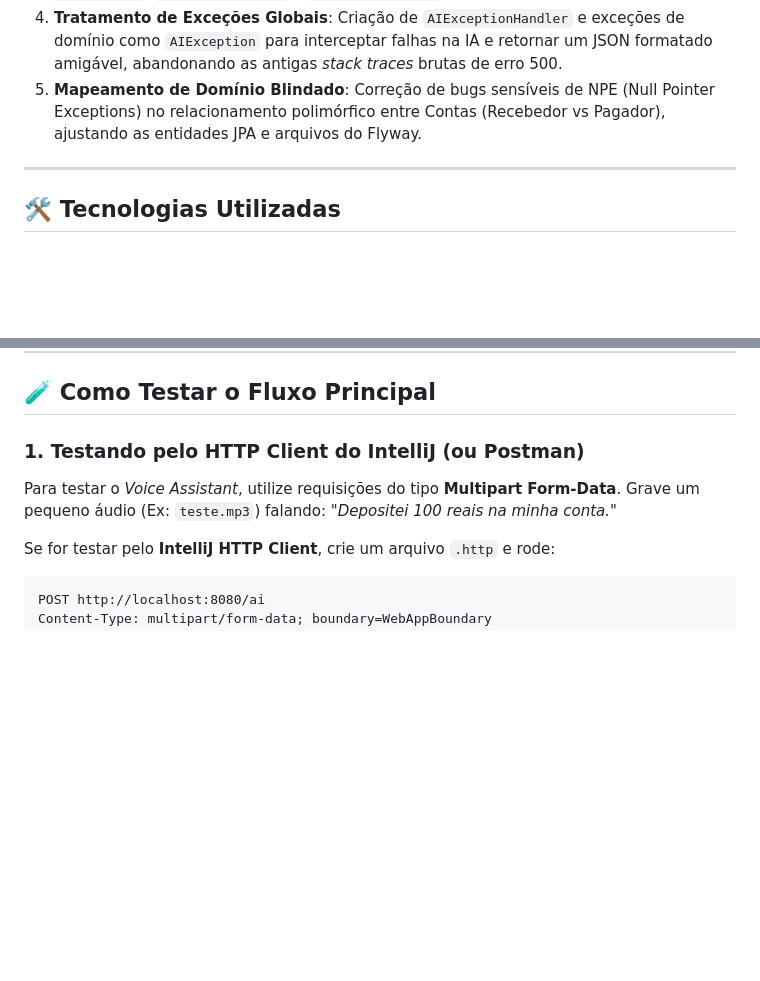
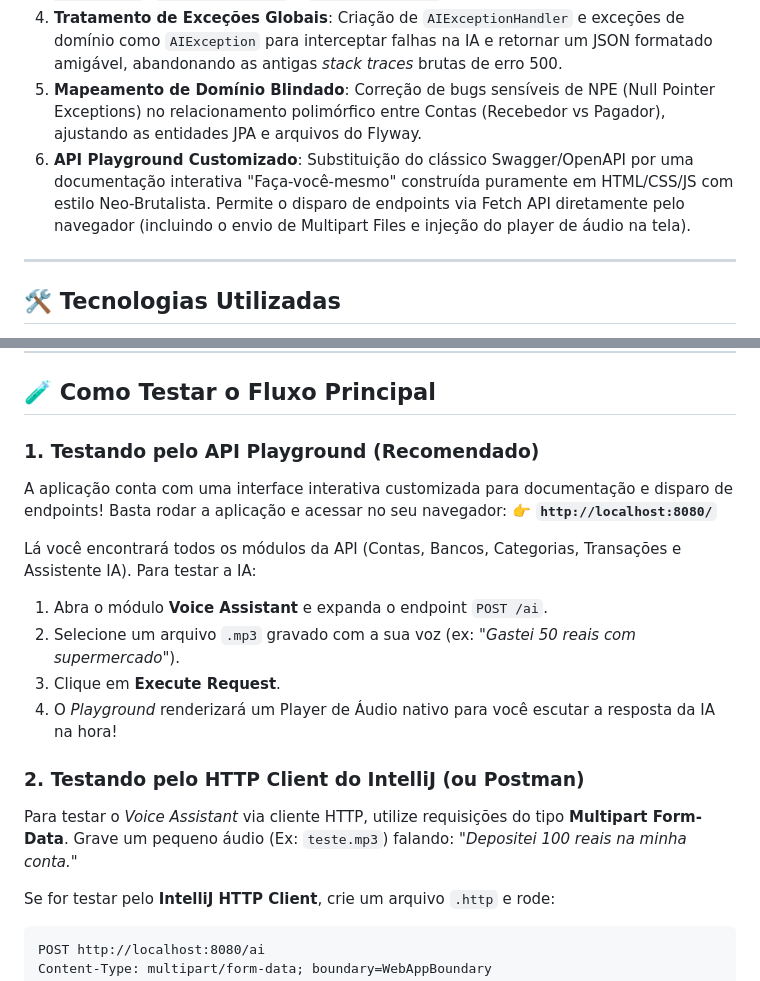
Before and after one commit to Pedro-Lucas-Maia/my-finances, a Markdown page: README.md, 2 parts joined by grey strips. Rendered like a GitHub page; blank space fills up the shorter version.

Commit message:
Updates README.md to explain api documentation

````diff
--- a/README.md
+++ b/README.md
@@ -26,6 +26,7 @@ Além de completar o roteiro principal proposto pelo expert, esta solução foi
 3. **Filtros Dinâmicos Profissionais (JPA Specifications)**: A rota de `GET /transactions` foi evoluída para suportar pesquisas dinâmicas complexas utilizando a *Criteria API* e `JpaSpecificationExecutor`. Agora é possível filtrar requisições via *Query Params* como `?type=INCOME`, `?categoryId=UUID` e `?date=YYYY-MM-DD` de forma segura.
 4. **Tratamento de Exceções Globais**: Criação de `AIExceptionHandler` e exceções de domínio como `AIException` para interceptar falhas na IA e retornar um JSON formatado amigável, abandonando as antigas *stack traces* brutas de erro 500.
 5. **Mapeamento de Domínio Blindado**: Correção de bugs sensíveis de NPE (Null Pointer Exceptions) no relacionamento polimórfico entre Contas (Recebedor vs Pagador), ajustando as entidades JPA e arquivos do Flyway.
+6. **API Playground Customizado**: Substituição do clássico Swagger/OpenAPI por uma documentação interativa "Faça-você-mesmo" construída puramente em HTML/CSS/JS com estilo Neo-Brutalista. Permite o disparo de endpoints via Fetch API diretamente pelo navegador (incluindo o envio de Multipart Files e injeção do player de áudio na tela).
 
 ---
 
@@ -68,8 +69,19 @@ O Spring irá automaticamente instanciar um container do PostgreSQL baseado no a
 
 ## 🧪 Como Testar o Fluxo Principal
 
-### 1. Testando pelo HTTP Client do IntelliJ (ou Postman)
-Para testar o *Voice Assistant*, utilize requisições do tipo **Multipart Form-Data**. Grave um pequeno áudio (Ex: `teste.mp3`) falando: *"Depositei 100 reais na minha conta."*
+### 1. Testando pelo API Playground (Recomendado)
+A aplicação conta com uma interface interativa customizada para documentação e disparo de endpoints!
+Basta rodar a aplicação e acessar no seu navegador:
+👉 **`http://localhost:8080/`**
+
+Lá você encontrará todos os módulos da API (Contas, Bancos, Categorias, Transações e Assistente IA). Para testar a IA:
+1. Abra o módulo **Voice Assistant** e expanda o endpoint `POST /ai`.
+2. Selecione um arquivo `.mp3` gravado com a sua voz (ex: *"Gastei 50 reais com supermercado"*).
+3. Clique em **Execute Request**.
+4. O *Playground* renderizará um Player de Áudio nativo para você escutar a resposta da IA na hora!
+
+### 2. Testando pelo HTTP Client do IntelliJ (ou Postman)
+Para testar o *Voice Assistant* via cliente HTTP, utilize requisições do tipo **Multipart Form-Data**. Grave um pequeno áudio (Ex: `teste.mp3`) falando: *"Depositei 100 reais na minha conta."*
 
 Se for testar pelo **IntelliJ HTTP Client**, crie um arquivo `.http` e rode:
 ```http
````
